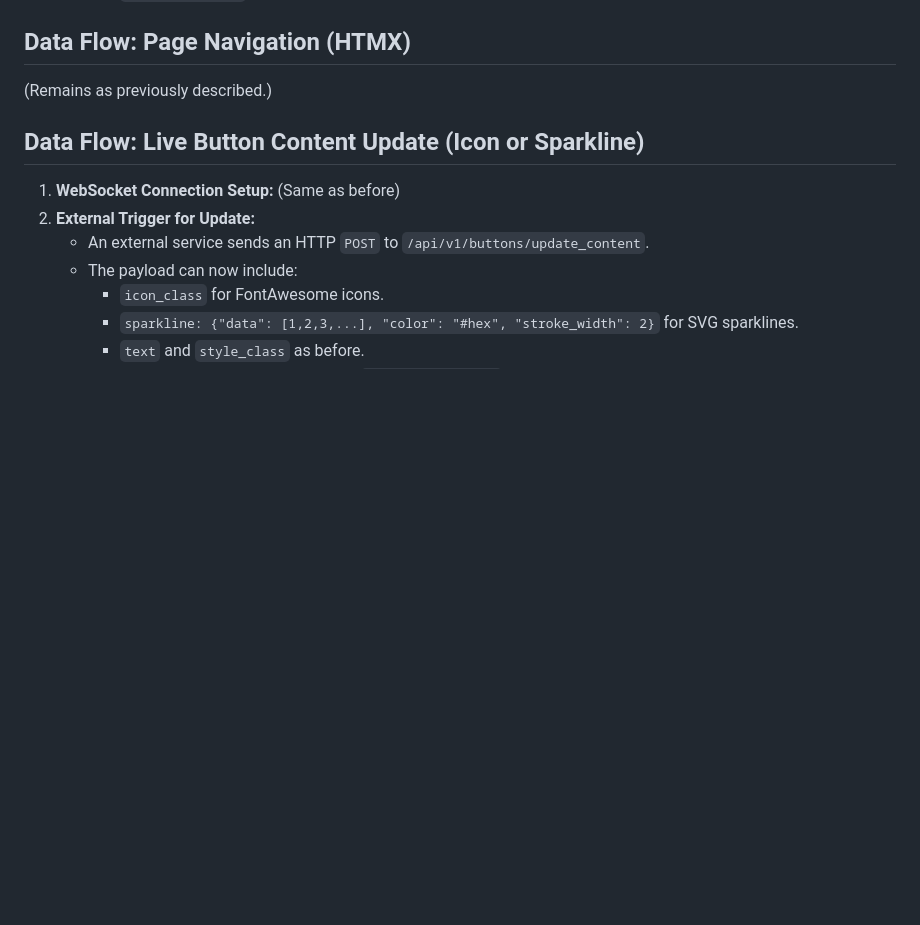
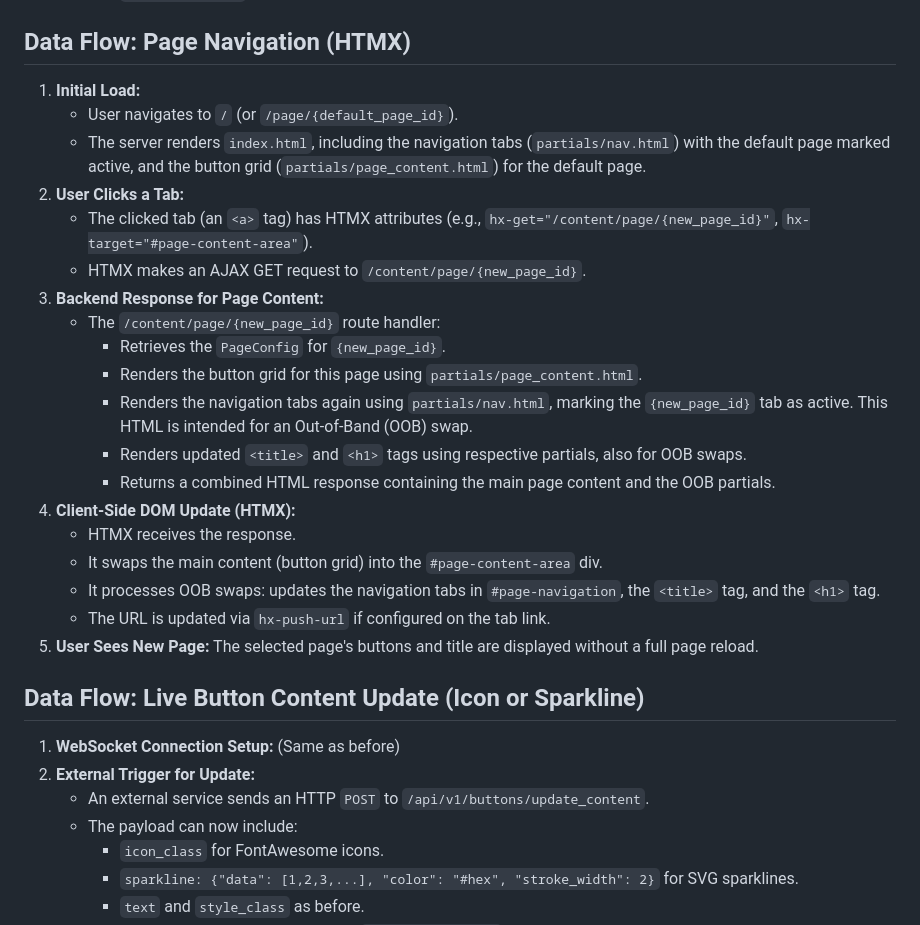
Before and after one commit to mattsta/actionboard, a Markdown page: ARCHITECTURE.md, the part around one of its changes. Drawn GitHub-style; blank space fills up the shorter version.

```diff
--- a/ARCHITECTURE.md
+++ b/ARCHITECTURE.md
@@ -42,7 +42,25 @@ It leverages:
 
 ## Data Flow: Page Navigation (HTMX)
 
-(Remains as previously described.)
+1.  **Initial Load:**
+    *   User navigates to `/` (or `/page/{default_page_id}`).
+    *   The server renders `index.html`, including the navigation tabs (`partials/nav.html`) with the default page marked active, and the button grid (`partials/page_content.html`) for the default page.
+2.  **User Clicks a Tab:**
+    *   The clicked tab (an `<a>` tag) has HTMX attributes (e.g., `hx-get="/content/page/{new_page_id}"`, `hx-target="#page-content-area"`).
+    *   HTMX makes an AJAX GET request to `/content/page/{new_page_id}`.
+3.  **Backend Response for Page Content:**
+    *   The `/content/page/{new_page_id}` route handler:
+        *   Retrieves the `PageConfig` for `{new_page_id}`.
+        *   Renders the button grid for this page using `partials/page_content.html`.
+        *   Renders the navigation tabs again using `partials/nav.html`, marking the `{new_page_id}` tab as active. This HTML is intended for an Out-of-Band (OOB) swap.
+        *   Renders updated `<title>` and `<h1>` tags using respective partials, also for OOB swaps.
+        *   Returns a combined HTML response containing the main page content and the OOB partials.
+4.  **Client-Side DOM Update (HTMX):**
+    *   HTMX receives the response.
+    *   It swaps the main content (button grid) into the `#page-content-area` div.
+    *   It processes OOB swaps: updates the navigation tabs in `#page-navigation`, the `<title>` tag, and the `<h1>` tag.
+    *   The URL is updated via `hx-push-url` if configured on the tab link.
+5.  **User Sees New Page:** The selected page's buttons and title are displayed without a full page reload.
 
 ## Data Flow: Live Button Content Update (Icon or Sparkline)
 
```
Also changed, not shown: other parts of ARCHITECTURE.md (+35 -1 lines).
